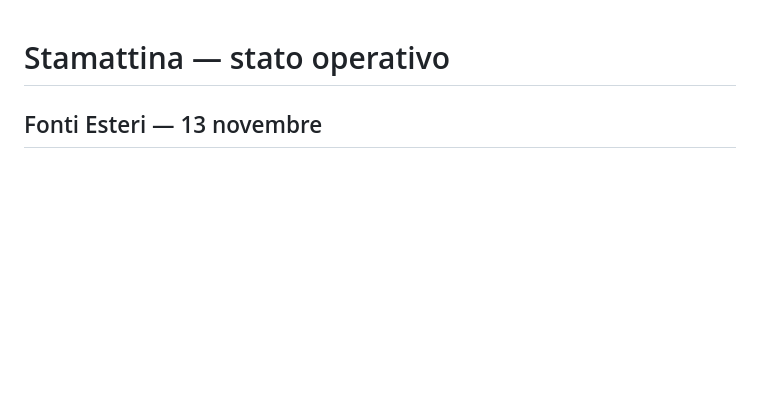
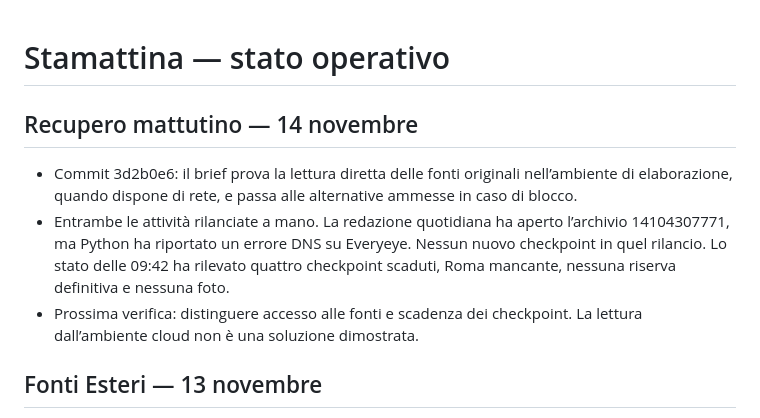
Before and after one commit to Jeyheich/stamattina, a Markdown page: PROJECT_STATE.md, the part around the change. GitHub-like rendering; blank space fills up the shorter version.

Commit message:
Registra esito del recupero del 14 novembre

```diff
--- a/PROJECT_STATE.md
+++ b/PROJECT_STATE.md
@@ -1,4 +1,9 @@
 # Stamattina — stato operativo
+
+## Recupero mattutino — 14 novembre
+- Commit 3d2b0e6: il brief prova la lettura diretta delle fonti originali nell’ambiente di elaborazione, quando dispone di rete, e passa alle alternative ammesse in caso di blocco.
+- Entrambe le attività rilanciate a mano. La redazione quotidiana ha aperto l’archivio 14104307771, ma Python ha riportato un errore DNS su Everyeye. Nessun nuovo checkpoint in quel rilancio. Lo stato delle 09:42 ha rilevato quattro checkpoint scaduti, Roma mancante, nessuna riserva definitiva e nessuna foto.
+- Prossima verifica: distinguere accesso alle fonti e scadenza dei checkpoint. La lettura dall’ambiente cloud non è una soluzione dimostrata.
 
 ## Fonti Esteri — 13 novembre
 - Fabio ha autorizzato Open e HuffPost Italia per Esteri insieme a RaiNews. Il raccoglitore filtra Open per categoria RSS e usa il feed Esteri dedicato di HuffPost Italia. La selezione preserva la copertura RaiNews se le altre fonti scarseggiano.
```
